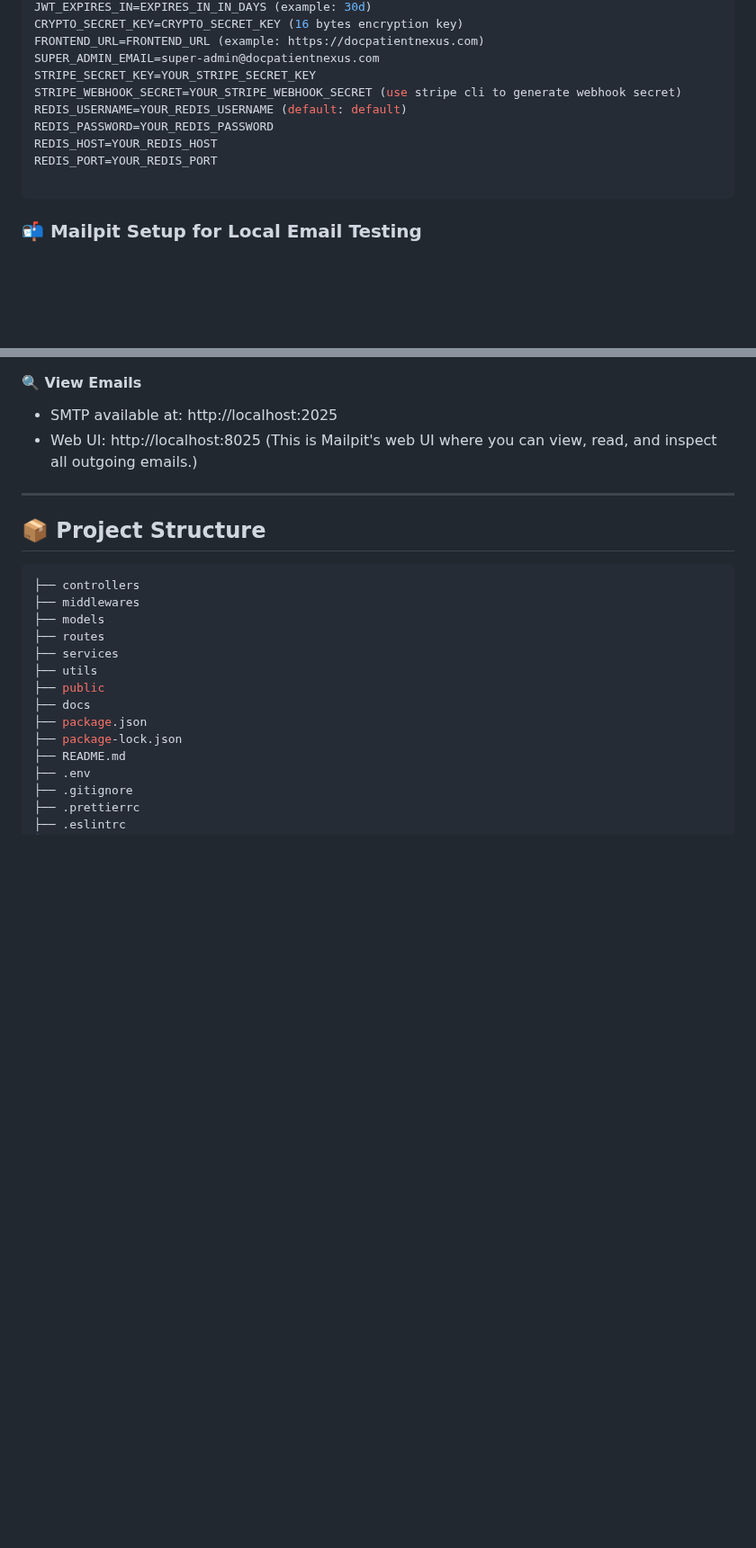
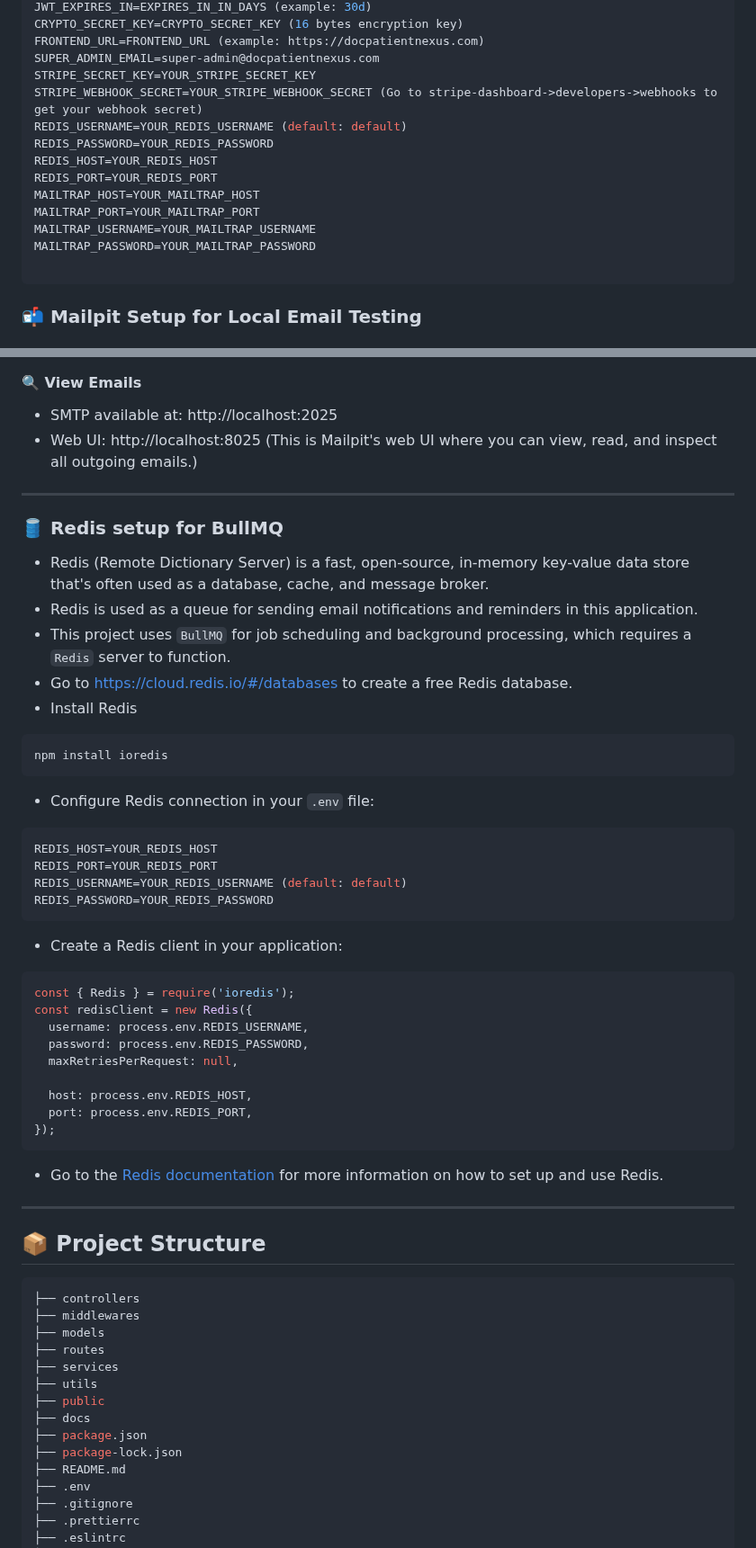
Before and after one commit to miyaadshahjoy/docpatient-nexus-api-v2, a Markdown page: README.md, 2 parts joined by grey strips. Shown at 90% size. GitHub-like rendering; blank space fills up the shorter version.

````diff
--- a/README.md
+++ b/README.md
@@ -276,11 +264,15 @@ CRYPTO_SECRET_KEY=CRYPTO_SECRET_KEY (16 bytes encryption key)
 FRONTEND_URL=FRONTEND_URL (example: https://docpatientnexus.com)
 SUPER_ADMIN_EMAIL=super-admin@docpatientnexus.com
 STRIPE_SECRET_KEY=YOUR_STRIPE_SECRET_KEY
-STRIPE_WEBHOOK_SECRET=YOUR_STRIPE_WEBHOOK_SECRET (use stripe cli to generate webhook secret)
+STRIPE_WEBHOOK_SECRET=YOUR_STRIPE_WEBHOOK_SECRET (Go to stripe-dashboard->developers->webhooks to get your webhook secret)
 REDIS_USERNAME=YOUR_REDIS_USERNAME (default: default)
 REDIS_PASSWORD=YOUR_REDIS_PASSWORD
 REDIS_HOST=YOUR_REDIS_HOST
 REDIS_PORT=YOUR_REDIS_PORT
+MAILTRAP_HOST=YOUR_MAILTRAP_HOST
+MAILTRAP_PORT=YOUR_MAILTRAP_PORT
+MAILTRAP_USERNAME=YOUR_MAILTRAP_USERNAME
+MAILTRAP_PASSWORD=YOUR_MAILTRAP_PASSWORD
 
 ```
 
@@ -360,6 +351,45 @@ docker run --rm -p 8025:8025 -p 2025:2025 axllent/mailpit --smtp 0.0.0.0:2025 --
 
 ---
 
+### 🛢 Redis setup for BullMQ
+
+- Redis (Remote Dictionary Server) is a fast, open-source, in-memory key-value data store that's often used as a database, cache, and message broker.
+- Redis is used as a queue for sending email notifications and reminders in this application.
+- This project uses `BullMQ` for job scheduling and background processing, which requires a `Redis` server to function.
+- Go to [https://cloud.redis.io/#/databases](https://cloud.redis.io/#/databases) to create a free Redis database.
+- Install Redis
+
+```bash
+npm install ioredis
+```
+
+- Configure Redis connection in your `.env` file:
+
+```bash
+REDIS_HOST=YOUR_REDIS_HOST
+REDIS_PORT=YOUR_REDIS_PORT
+REDIS_USERNAME=YOUR_REDIS_USERNAME (default: default)
+REDIS_PASSWORD=YOUR_REDIS_PASSWORD
+```
+
+- Create a Redis client in your application:
+
+```javascript
+const { Redis } = require('ioredis');
+const redisClient = new Redis({
+  username: process.env.REDIS_USERNAME,
+  password: process.env.REDIS_PASSWORD,
+  maxRetriesPerRequest: null,
+
+  host: process.env.REDIS_HOST,
+  port: process.env.REDIS_PORT,
+});
+```
+
+- Go to the [Redis documentation](https://redis.io/documentation) for more information on how to set up and use Redis.
+
+---
+
 ## 📦 Project Structure
 
 ```bash
````
Also changed, not shown: other parts of README.md (+2 -15 lines).
